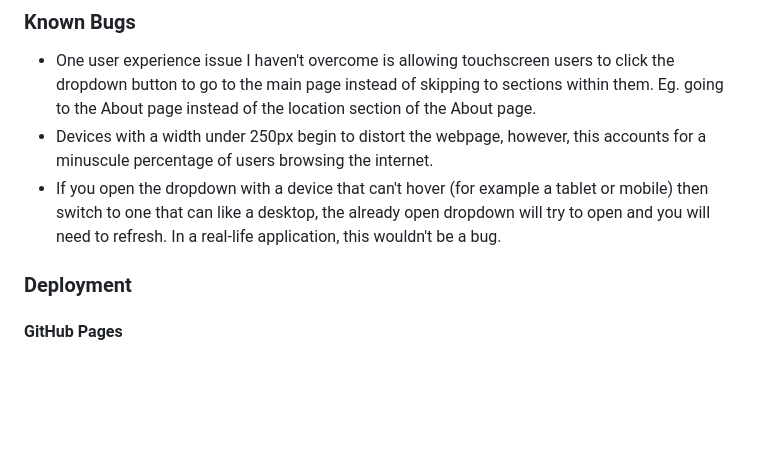
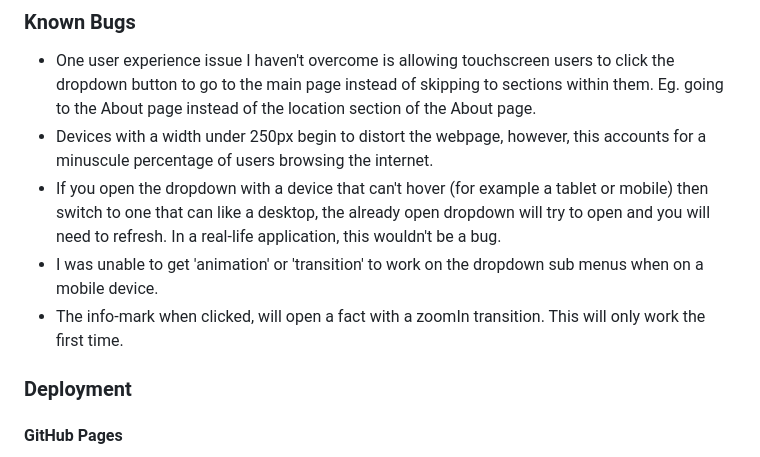
Before and after one commit to avabellaw/crystal-clear-opticians, a Markdown page: readme.md, the part around the change. Drawn GitHub-style; blank space fills up the shorter version.

Commit message:
readme: Add 2 bullet points to Known Bugs

```diff
--- a/readme.md
+++ b/readme.md
@@ -396,6 +396,8 @@ I decided to switch to prefetching the fonts but this gave me a validation error
 * One user experience issue I haven't overcome is allowing touchscreen users to click the dropdown button to go to the main page instead of skipping to sections within them. Eg. going to the About page instead of the location section of the About page.
 * Devices with a width under 250px begin to distort the webpage, however, this accounts for a minuscule percentage of users browsing the internet.
 * If you open the dropdown with a device that can't hover (for example a tablet or mobile) then switch to one that can like a desktop, the already open dropdown will try to open and you will need to refresh. In a real-life application, this wouldn't be a bug.
+* I was unable to get 'animation' or 'transition' to work on the dropdown sub menus when on a mobile device.
+* The info-mark when clicked, will open a fact with a zoomIn transition. This will only work the first time.
 
 ### Deployment
 
```
